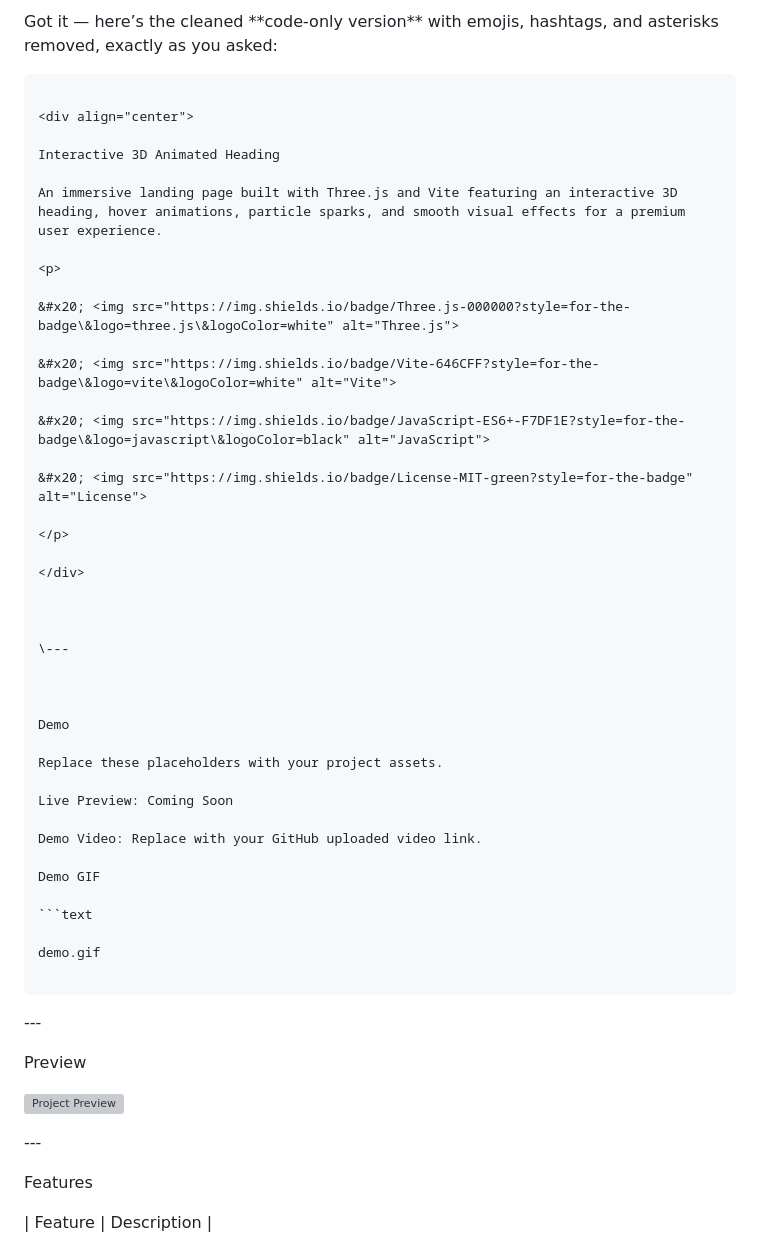
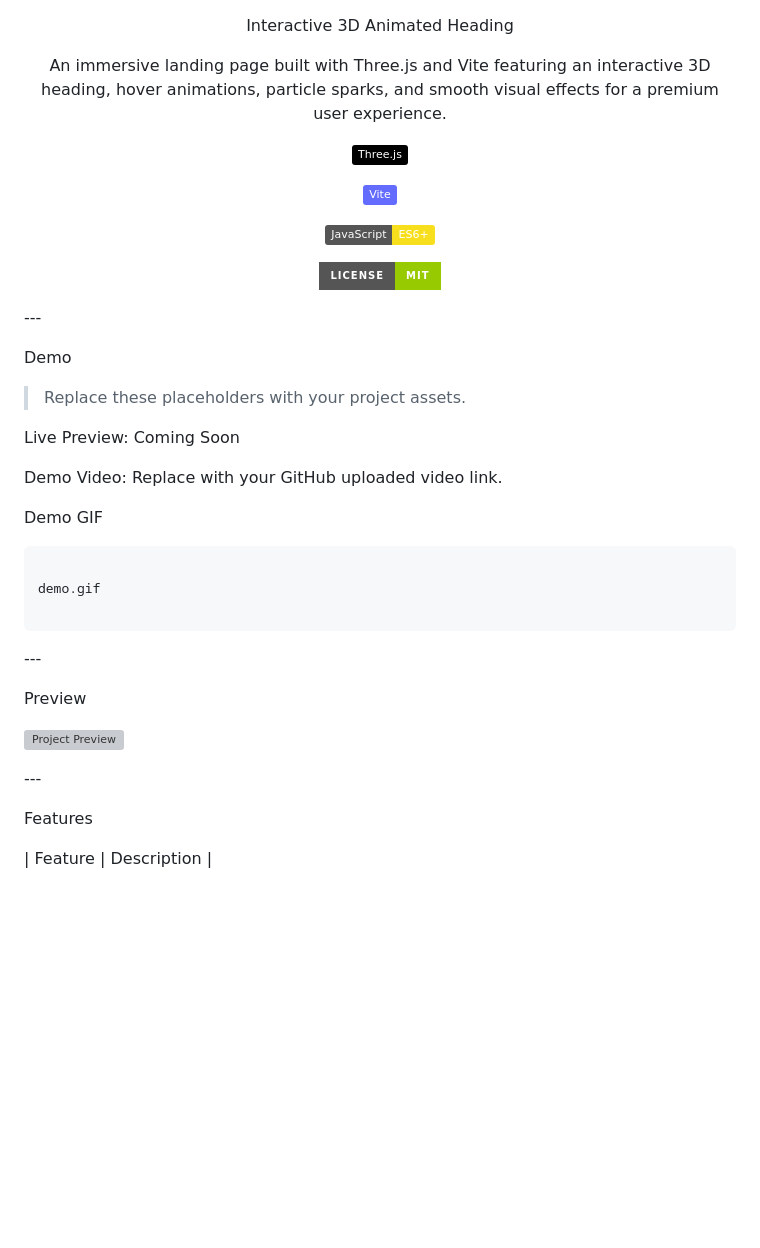
Before and after one commit to r-karthik-kk/Interactive-3D-Animated-LOGO, a Markdown page: README.md, the part around one of its changes. GitHub-like rendering; badges without logos; blank space fills up the shorter version; grey boxes are pictures that could not be loaded.

````diff
--- a/README.md
+++ b/README.md
@@ -1,9 +1,3 @@
-Got it — here’s the cleaned \*\*code-only version\*\* with emojis, hashtags, and asterisks removed, exactly as you asked:
-
-
-
-```markdown
-
 <div align="center">
 
 Interactive 3D Animated Heading
@@ -24,15 +18,11 @@ An immersive landing page built with Three.js and Vite featuring an interactive
 
 </div>
 
-
-
 \---
-
-
 
 Demo
 
-Replace these placeholders with your project assets.
+> Replace these placeholders with your project assets.
 
 Live Preview: Coming Soon
 
@@ -46,11 +36,7 @@ demo.gif
 
 ```
 
-
-
 \---
-
-
 
 Preview
 
@@ -60,11 +46,7 @@ Preview
 
 </p>
 
-
-
 \---
-
-
 
 Features
 
````
Also changed, not shown: other parts of README.md (+0 -48 lines).
